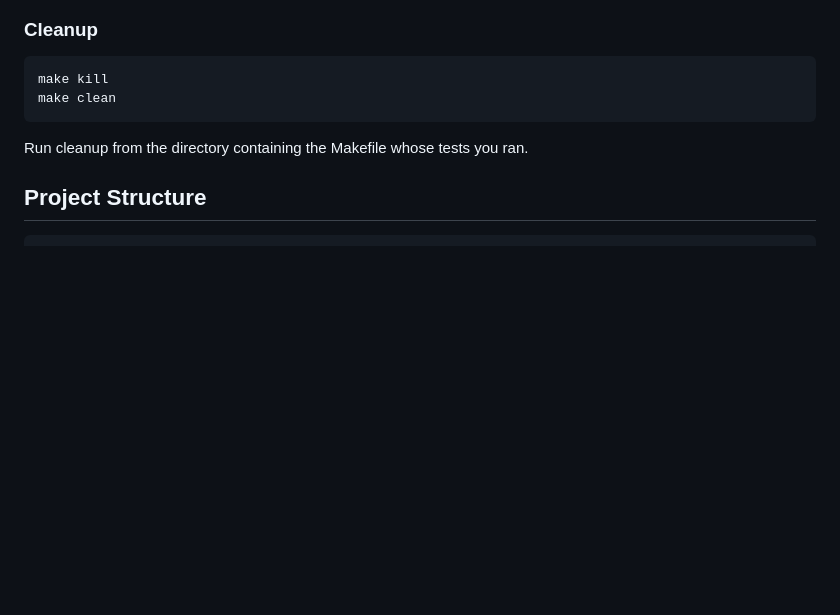
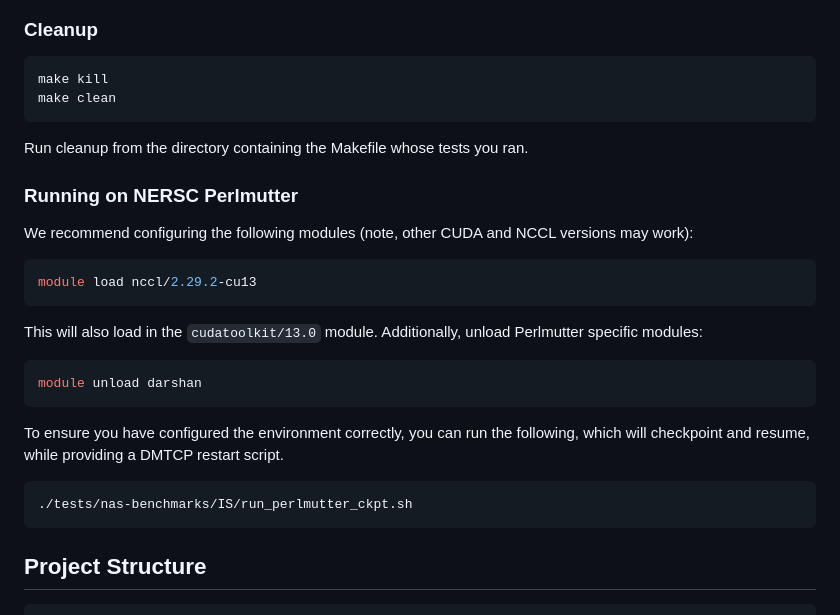
Before and after one commit to NCCL-Exploration/nccl-mana-ckpt, a Markdown page: README.md, the part around the change. GitHub-like rendering; blank space fills up the shorter version.

````diff
--- a/README.md
+++ b/README.md
@@ -170,6 +170,26 @@ make clean
 
 Run cleanup from the directory containing the Makefile whose tests you ran.
 
+### Running on NERSC Perlmutter
+
+We recommend configuring the following modules (note, other CUDA and NCCL versions may work):
+
+```bash
+module load nccl/2.29.2-cu13
+```
+
+This will also load in the ``cudatoolkit/13.0`` module. Additionally, unload Perlmutter specific modules:
+
+```bash
+module unload darshan
+```
+
+To ensure you have configured the environment correctly, you can run the following, which will checkpoint and resume, while providing a DMTCP restart script.
+
+```bash
+./tests/nas-benchmarks/IS/run_perlmutter_ckpt.sh
+```
+
 ## Project Structure
 
 ```text
````
